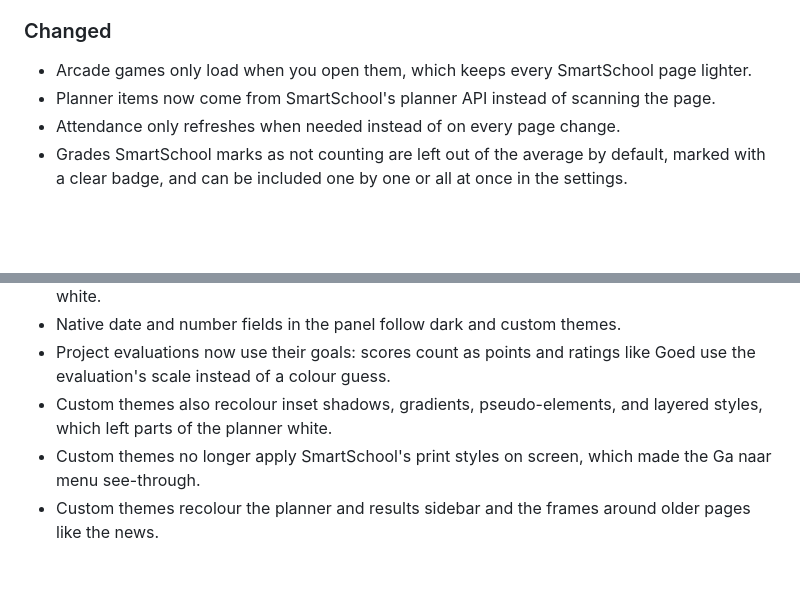
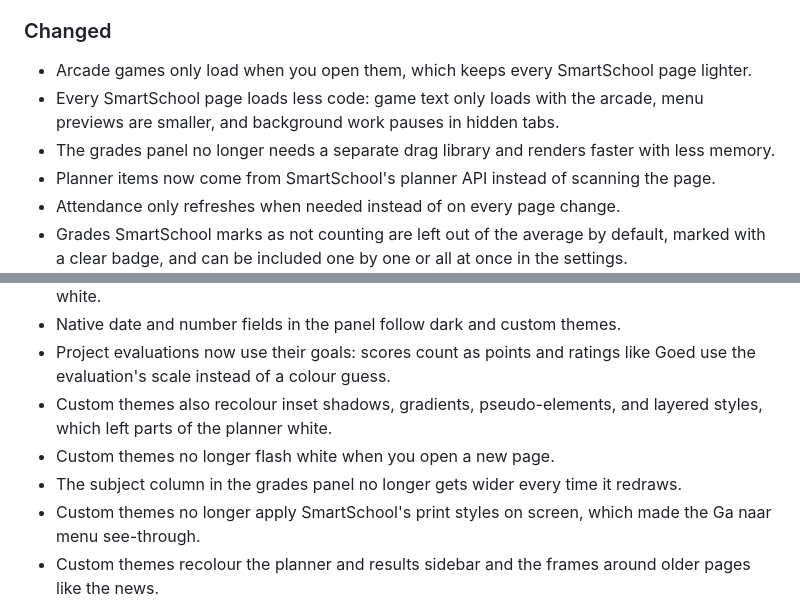
Before and after one commit to ForceWarrior/Smartschool-GradeFlow, a Markdown page: CHANGELOG.md, 2 parts joined by grey strips. Rendered like a GitHub page; blank space fills up the shorter version.

Commit message:
Changelog: optimisation and flash fix

```diff
--- a/CHANGELOG.md
+++ b/CHANGELOG.md
@@ -16,6 +16,8 @@
 
 ### Changed
 - Arcade games only load when you open them, which keeps every SmartSchool page lighter.
+- Every SmartSchool page loads less code: game text only loads with the arcade, menu previews are smaller, and background work pauses in hidden tabs.
+- The grades panel no longer needs a separate drag library and renders faster with less memory.
 - Planner items now come from SmartSchool's planner API instead of scanning the page.
 - Attendance only refreshes when needed instead of on every page change.
 - Grades SmartSchool marks as not counting are left out of the average by default, marked with a clear badge, and can be included one by one or all at once in the settings.
@@ -29,6 +31,8 @@
 - Native date and number fields in the panel follow dark and custom themes.
 - Project evaluations now use their goals: scores count as points and ratings like Goed use the evaluation's scale instead of a colour guess.
 - Custom themes also recolour inset shadows, gradients, pseudo-elements, and layered styles, which left parts of the planner white.
+- Custom themes no longer flash white when you open a new page.
+- The subject column in the grades panel no longer gets wider every time it redraws.
 - Custom themes no longer apply SmartSchool's print styles on screen, which made the Ga naar menu see-through.
 - Custom themes recolour the planner and results sidebar and the frames around older pages like the news.
 - Grade.io viruses no longer make big cells lose mass.
```
